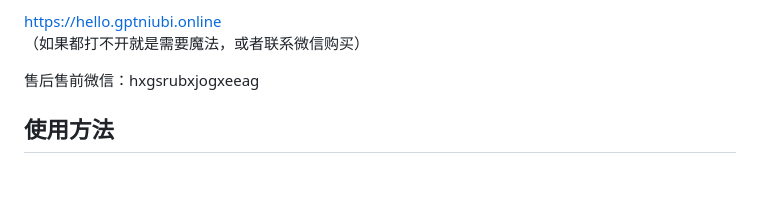
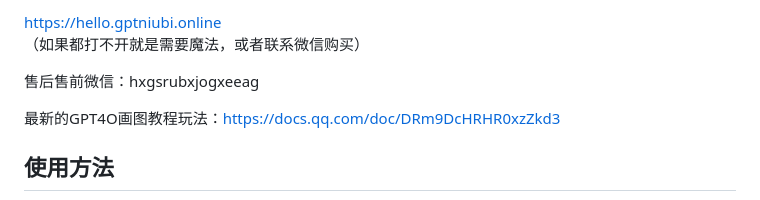
Before and after one commit to sfvsfv/chatgpt-share, a Markdown page: README.md, the part around the change. Drawn GitHub-style; blank space fills up the shorter version.

```diff
--- a/README.md
+++ b/README.md
@@ -29,6 +29,8 @@ https://hello.gptniubi.online <br>
 
 
 售后售前微信：hxgsrubxjogxeeag
+
+最新的GPT4O画图教程玩法：https://docs.qq.com/doc/DRm9DcHRHR0xzZkd3
 
 
 ## 使用方法
```
